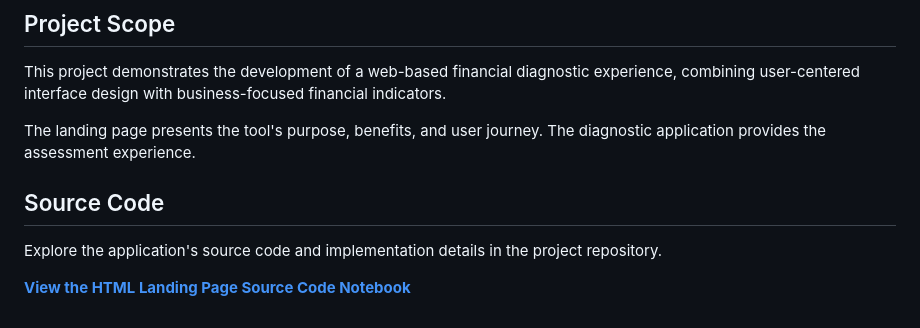
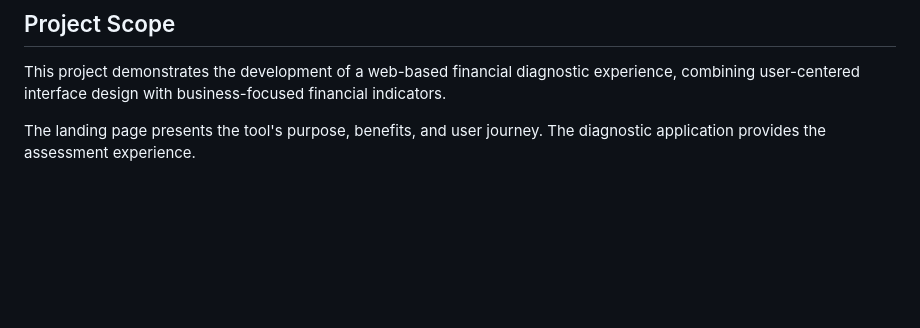
Before and after one commit to Yovier/diagnostico-rentabilidad, a Markdown page: README.md, the part around the change. Rendered like a GitHub page; blank space fills up the shorter version.

```diff
--- a/README.md
+++ b/README.md
@@ -54,9 +54,3 @@ The project focuses on making financial analysis more accessible to small busine
 This project demonstrates the development of a web-based financial diagnostic experience, combining user-centered interface design with business-focused financial indicators.
 
 The landing page presents the tool's purpose, benefits, and user journey. The diagnostic application provides the assessment experience.
-
-## Source Code
-
-Explore the application's source code and implementation details in the project repository.
-
-**[View the HTML Landing Page Source Code Notebook](./Business_Profitability_Diagnostic_Landing_Page_Code.ipynb)**
```
